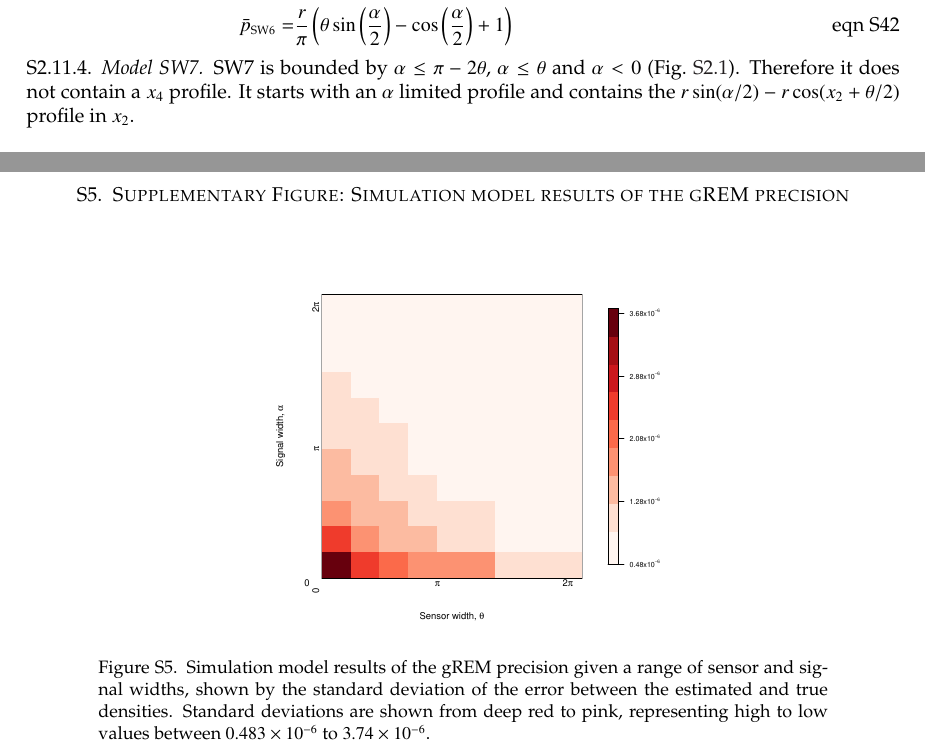
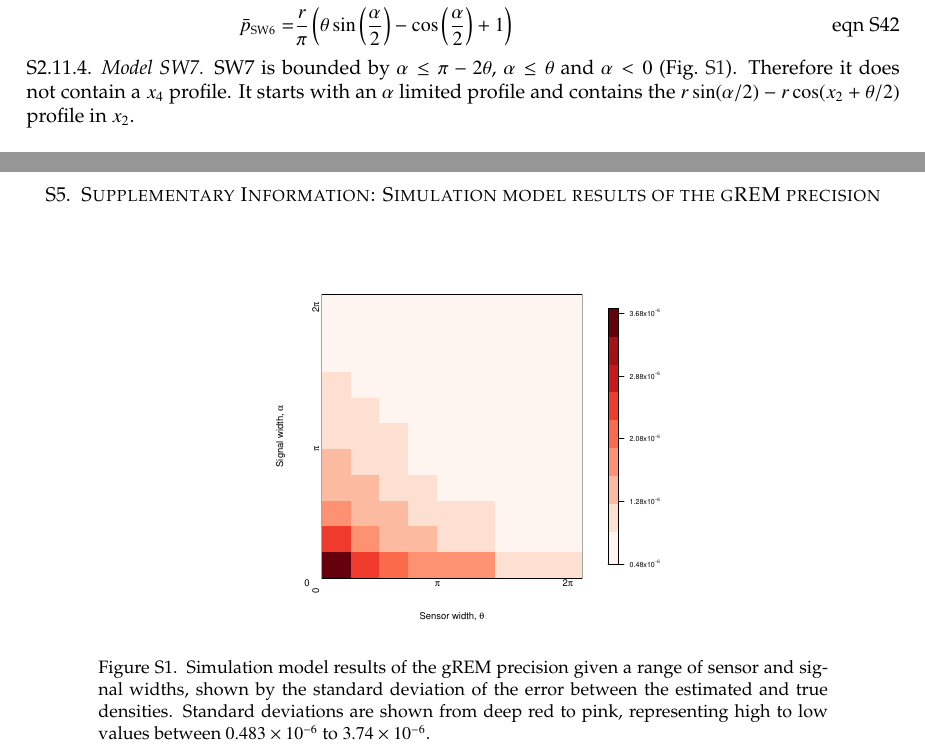
Before and after one commit to timcdlucas/lucasMoorcroftManuscript, a LaTeX paper (supplementary-material/supplementaryMaterial.tex): two parts of pages 14 and 17 of 17, joined at a grey line, cut so that both start at the same text. Compiled offline with pdfLaTeX.

Commit message:
Supp figure numbers changed. S5 is supp info S5, figure s1

```diff
--- a/supplementary-material/supplementaryMaterial.tex
+++ b/supplementary-material/supplementaryMaterial.tex
@@ -12,7 +12,7 @@
 \def\tagform@#1{\maketag@@@{\ignorespaces#1\unskip\@@italiccorr}}
 \makeatother
 
-\renewcommand\thefigure{\thesection.\arabic{figure}}
+\renewcommand\thefigure{S\arabic{figure}}
 \renewcommand\thesubfigure{\alph{subfigure}}
 \renewcommand\thetable{S\arabic{table}}
 
@@ -223,8 +223,8 @@ These supplementary methods derive all the models used. For continuity, the gas
 \lstinputlisting{supplementaryS4R.R}
 
 \clearpage
-\section{Supplementary Figure: Simulation model results of the gREM precision}
-\renewcommand\thefigure{\thesection}
+\section{Supplementary Information: Simulation model results of the gREM precision}
+\setcounter{figure}{0}
 
 \begin{figure}[h!]
 	\includegraphics[width=7cm]{../imgs/ResultStandardDeviation.pdf}
```
Also changed, not shown: supplementary-material/supplementaryMaterial.pdf.
